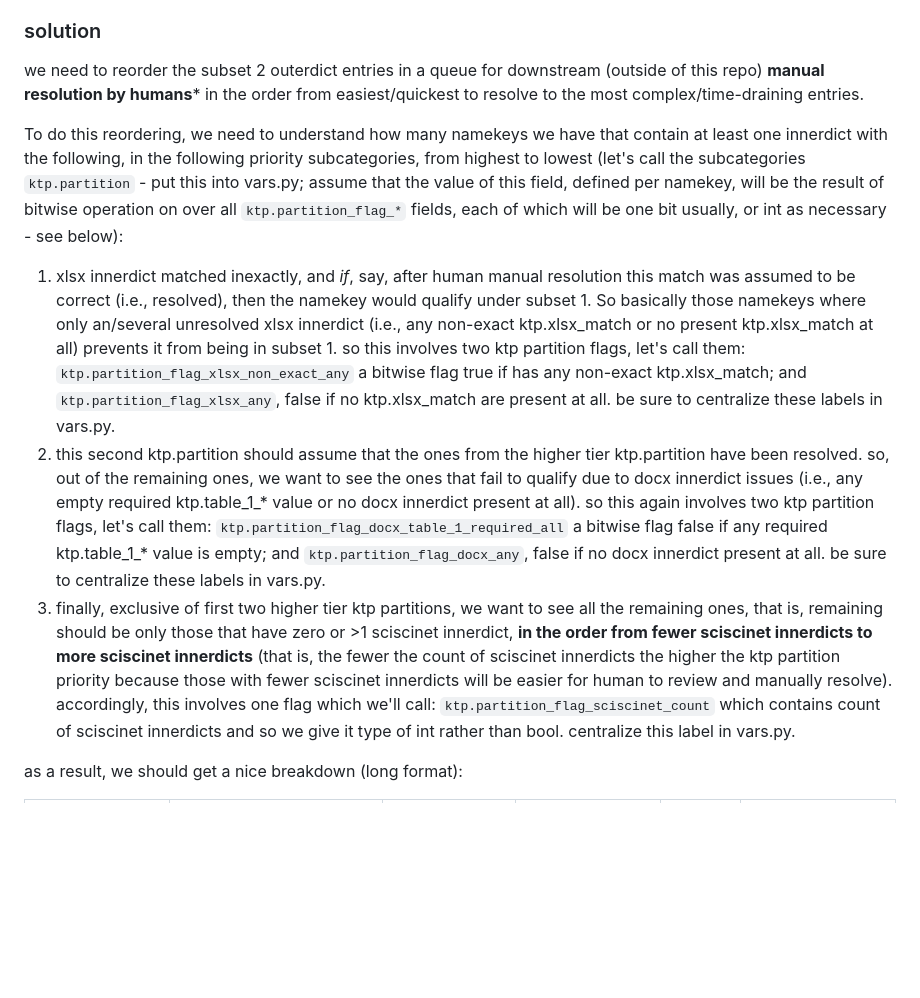
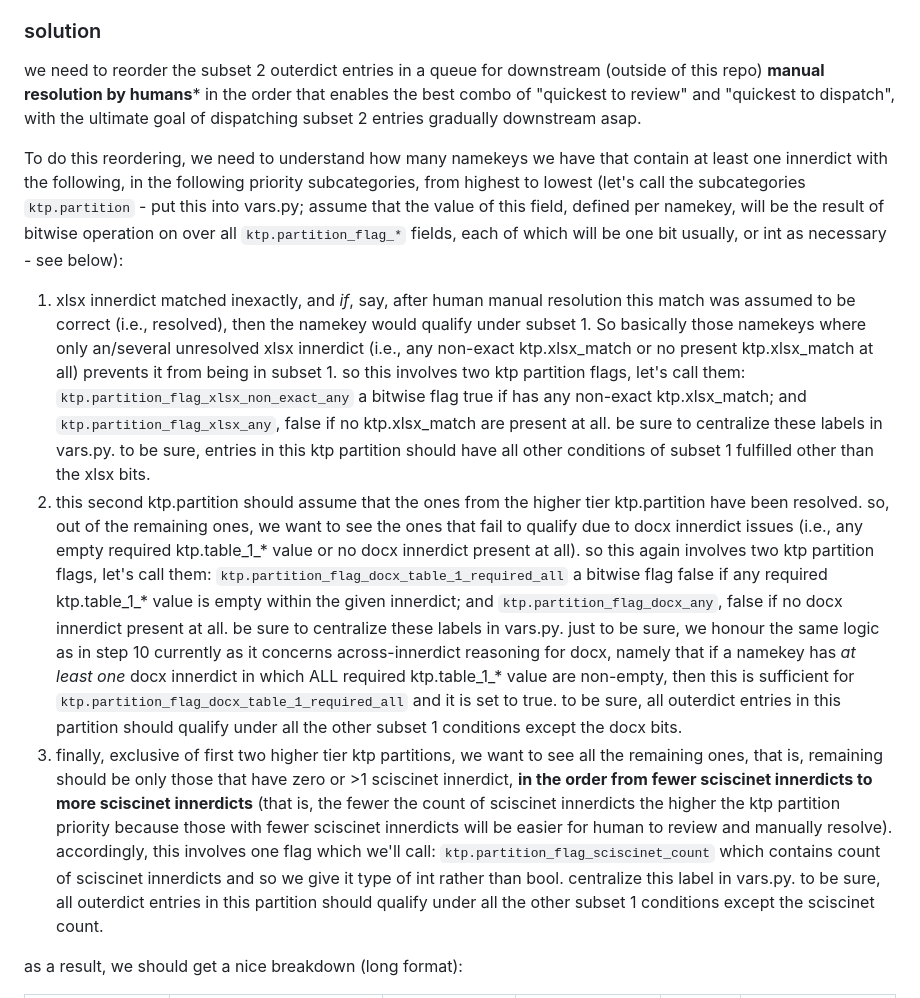
Before and after one commit to paveljee/2026-01-02_enrich_full_df, a Markdown page: tasks/tasks-20250519-review-231/SPEC.md, the part around the change. Drawn GitHub-style; blank space fills up the shorter version.

Commit message:
clarify SPEC for review-231: tigthen partitions
This clarifies some ambiguous or
insufficiently stressed points
based on codex's prior feedback.

Codex will revisit and upd
the AI part now.

```diff
--- a/tasks/tasks-20250519-review-231/SPEC.md
+++ b/tasks/tasks-20250519-review-231/SPEC.md
@@ -97,9 +97,13 @@ subset 2 outerdict entries in
 a queue for downstream
 (outside of this repo)
 **manual resolution by humans***
-in the order
-from easiest/quickest to resolve
-to the most complex/time-draining entries.
+in the order that
+enables the best combo of
+"quickest to review" and
+"quickest to dispatch", with
+the ultimate goal of dispatching
+subset 2 entries gradually
+downstream asap.
 
 To do this reordering,
 we need to understand
@@ -137,6 +141,11 @@ a bitwise flag true if has any non-exact ktp.xlsx_match; and
 `ktp.partition_flag_xlsx_any`,
 false if no ktp.xlsx_match are present at all.
 be sure to centralize these labels in vars.py.
+to be sure,
+entries in this ktp partition
+should have all other conditions of
+subset 1 fulfilled other than
+the xlsx bits.
 1. this second ktp.partition
 should assume that the ones from
 the higher tier ktp.partition have been resolved.
@@ -148,10 +157,25 @@ no docx innerdict present at all).
 so this again involves two ktp partition flags,
 let's call them:
 `ktp.partition_flag_docx_table_1_required_all`
-a bitwise flag false if any required ktp.table_1_* value is empty; and
+a bitwise flag false if any required ktp.table_1_* value is empty
+within the given innerdict; and
 `ktp.partition_flag_docx_any`,
 false if no docx innerdict present at all.
 be sure to centralize these labels in vars.py.
+just to be sure,
+we honour the same logic as in step 10 currently
+as it concerns across-innerdict reasoning for docx,
+namely that if
+a namekey has _at least one_ docx innerdict
+in which ALL required ktp.table_1_* value are non-empty,
+then this is sufficient for
+`ktp.partition_flag_docx_table_1_required_all` and
+it is set to true.
+to be sure,
+all outerdict entries in this partition
+should qualify under
+all the other subset 1 conditions
+except the docx bits.
 1. finally,
 exclusive of first two higher tier ktp partitions,
 we want to see all the remaining ones,
@@ -171,6 +195,11 @@ this involves one flag which we'll call:
 which contains count of sciscinet innerdicts and
 so we give it type of int rather than bool.
 centralize this label in vars.py.
+to be sure,
+all outerdict entries in this partition
+should qualify under
+all the other subset 1 conditions
+except the sciscinet count.
 
 as a result,
 we should get a nice breakdown
```
